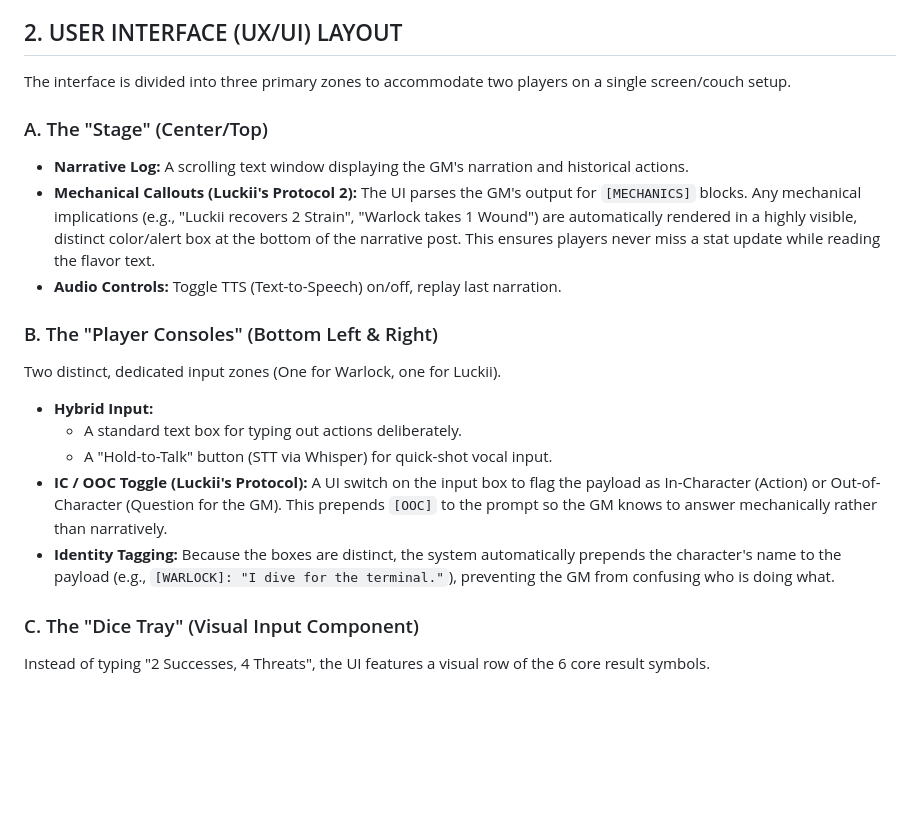
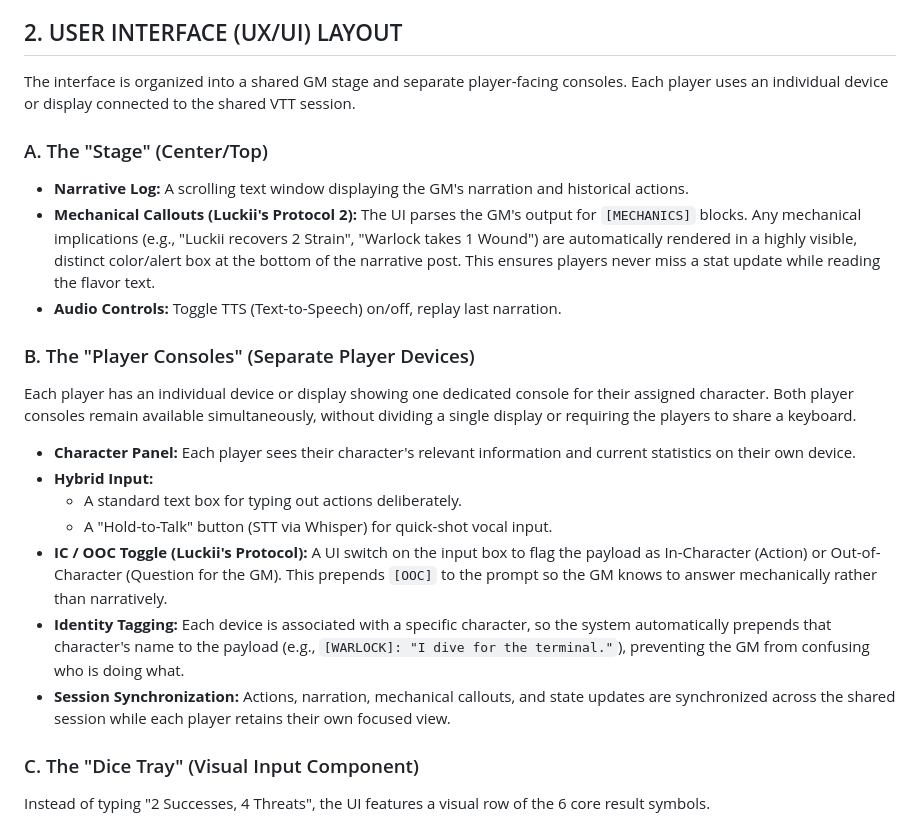
Before and after one commit to raworre/geminisys, a Markdown page: docs/HLD_GM_Interface.md, the part around the change. Rendered like a GitHub page; blank space fills up the shorter version.

Commit message:
docs(hld): Updated section 2.B to shift from a shared singular display to two player displays and a shared stage display

```diff
--- a/docs/HLD_GM_Interface.md
+++ b/docs/HLD_GM_Interface.md
@@ -7,20 +7,22 @@
 A sleek, state-aware UI overlay designed to act as a "Forever GM" for a 2-player Genesys campaign. It bridges physical tabletop rolling with LLM narrative generation, prioritizing ease of use, hybrid input (Voice/Text), and automated state management.
 
 ## 2. USER INTERFACE (UX/UI) LAYOUT
-The interface is divided into three primary zones to accommodate two players on a single screen/couch setup.
+The interface is organized into a shared GM stage and separate player-facing consoles. Each player uses an individual device or display connected to the shared VTT session.
 
 ### A. The "Stage" (Center/Top)
 * **Narrative Log:** A scrolling text window displaying the GM's narration and historical actions.
 * **Mechanical Callouts (Luckii's Protocol 2):** The UI parses the GM's output for `[MECHANICS]` blocks. Any mechanical implications (e.g., "Luckii recovers 2 Strain", "Warlock takes 1 Wound") are automatically rendered in a highly visible, distinct color/alert box at the bottom of the narrative post. This ensures players never miss a stat update while reading the flavor text.
 * **Audio Controls:** Toggle TTS (Text-to-Speech) on/off, replay last narration.
 
-### B. The "Player Consoles" (Bottom Left & Right)
-Two distinct, dedicated input zones (One for Warlock, one for Luckii).
+### B. The "Player Consoles" (Separate Player Devices)
+Each player has an individual device or display showing one dedicated console for their assigned character. Both player consoles remain available simultaneously, without dividing a single display or requiring the players to share a keyboard.
+* **Character Panel:** Each player sees their character's relevant information and current statistics on their own device.
 * **Hybrid Input:**
   * A standard text box for typing out actions deliberately.
   * A "Hold-to-Talk" button (STT via Whisper) for quick-shot vocal input.
 * **IC / OOC Toggle (Luckii's Protocol):** A UI switch on the input box to flag the payload as In-Character (Action) or Out-of-Character (Question for the GM). This prepends `[OOC]` to the prompt so the GM knows to answer mechanically rather than narratively.
-* **Identity Tagging:** Because the boxes are distinct, the system automatically prepends the character's name to the payload (e.g., `[WARLOCK]: "I dive for the terminal."`), preventing the GM from confusing who is doing what.
+* **Identity Tagging:** Each device is associated with a specific character, so the system automatically prepends that character's name to the payload (e.g., `[WARLOCK]: "I dive for the terminal."`), preventing the GM from confusing who is doing what.
+* **Session Synchronization:** Actions, narration, mechanical callouts, and state updates are synchronized across the shared session while each player retains their own focused view.
 
 ### C. The "Dice Tray" (Visual Input Component)
 Instead of typing "2 Successes, 4 Threats", the UI features a visual row of the 6 core result symbols.
```
